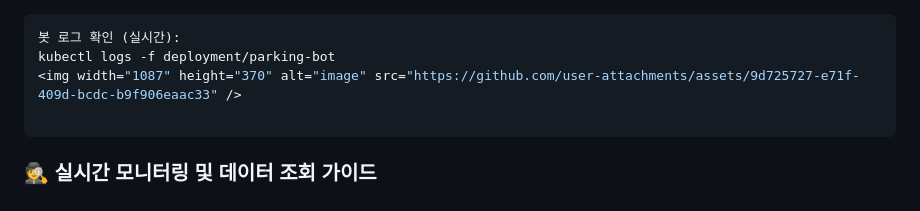
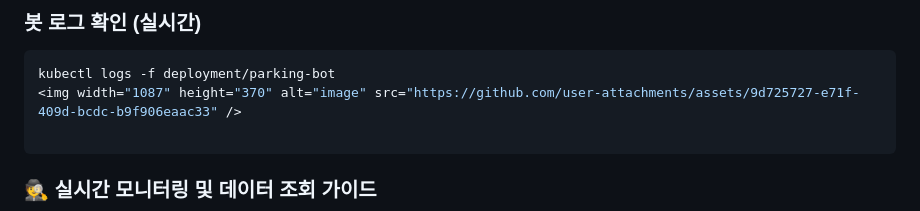
Before and after one commit to Jhd1006/python_test, a Markdown page: Deploy/docs/parking-bot_Test.md, the part around the change. Rendered like a GitHub page.

````diff
--- a/Deploy/docs/parking-bot_Test.md
+++ b/Deploy/docs/parking-bot_Test.md
@@ -1,5 +1,5 @@
+### 봇 로그 확인 (실시간)
 ```bash
-봇 로그 확인 (실시간):
 kubectl logs -f deployment/parking-bot
 <img width="1087" height="370" alt="image" src="https://github.com/user-attachments/assets/9d725727-e71f-409d-bcdc-b9f906eaac33" />
 
````
